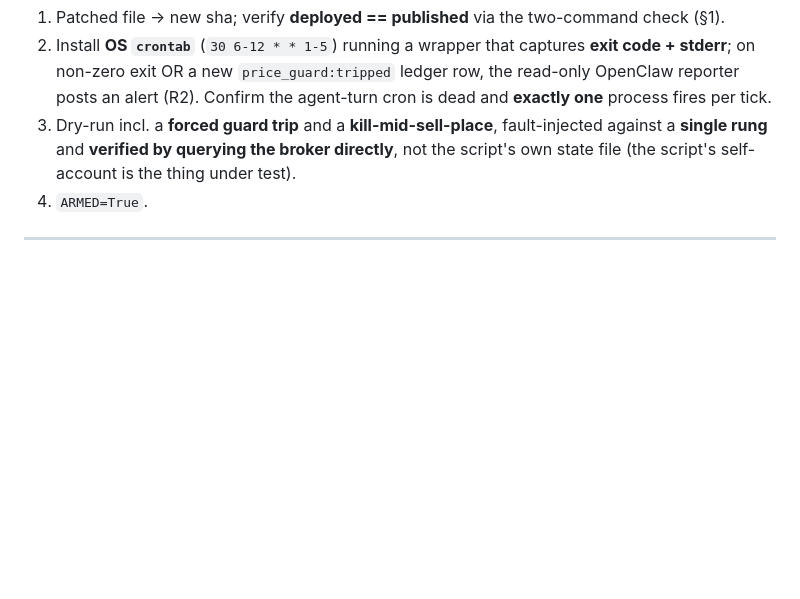
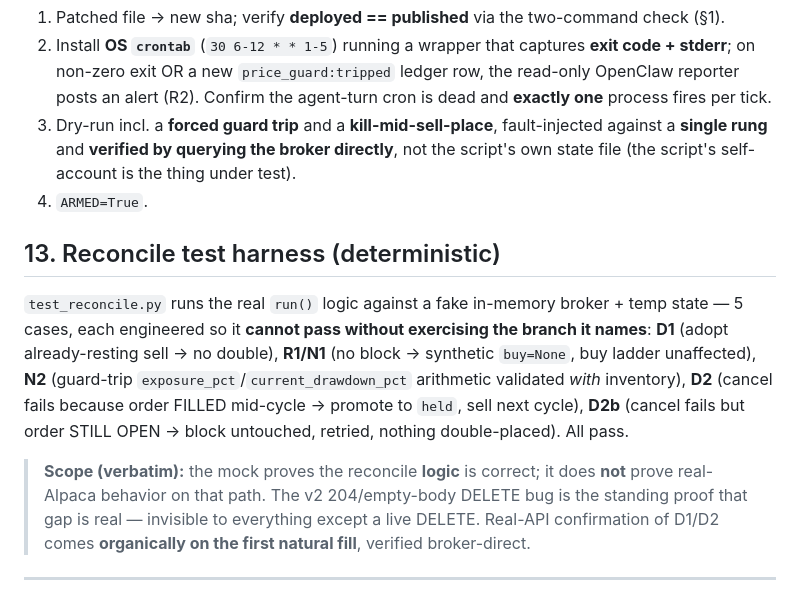
Before and after one commit to woodschase-dot/soxl-desk-611ea73d, a Markdown page: SOP.md, the part around the change. Rendered like a GitHub page; blank space fills up the shorter version.

Commit message:
SOP §13: reconcile test harness + scope statement (verbatim)

```diff
--- a/SOP.md
+++ b/SOP.md
@@ -115,5 +115,9 @@ All four found by adversarial code review; fixed in sha `5051cc85`, dry-run + un
 3. Dry-run incl. a **forced guard trip** and a **kill-mid-sell-place**, fault-injected against a **single rung** and **verified by querying the broker directly**, not the script's own state file (the script's self-account is the thing under test).
 4. `ARMED=True`.
 
+## 13. Reconcile test harness (deterministic)
+`test_reconcile.py` runs the real `run()` logic against a fake in-memory broker + temp state — 5 cases, each engineered so it **cannot pass without exercising the branch it names**: **D1** (adopt already-resting sell → no double), **R1/N1** (no block → synthetic `buy=None`, buy ladder unaffected), **N2** (guard-trip `exposure_pct`/`current_drawdown_pct` arithmetic validated *with* inventory), **D2** (cancel fails because order FILLED mid-cycle → promote to `held`, sell next cycle), **D2b** (cancel fails but order STILL OPEN → block untouched, retried, nothing double-placed). All pass.
+> **Scope (verbatim):** the mock proves the reconcile **logic** is correct; it does **not** prove real-Alpaca behavior on that path. The v2 204/empty-body DELETE bug is the standing proof that gap is real — invisible to everything except a live DELETE. Real-API confirmation of D1/D2 comes **organically on the first natural fill**, verified broker-direct.
+
 ---
 *Reference implementation of the Decisive Investor block ladder; retained as the honest control arm. Backtest verdict: DISQUALIFIED-as-designed (volatility-harvesting martingale — many small wins hiding an open-ended tail). Aaron's July statement (−57% SOXL: +$23.5k realized / −$77.6k unrealized ≈ −$54k) is the real-money confirmation.*
```
